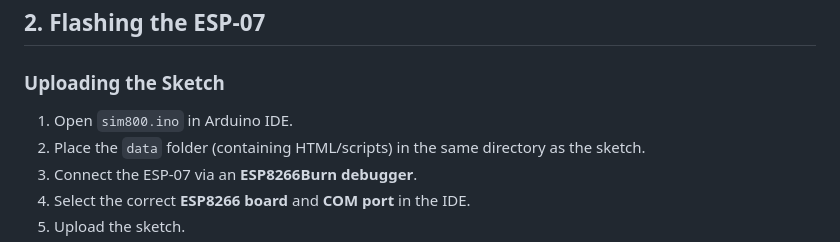
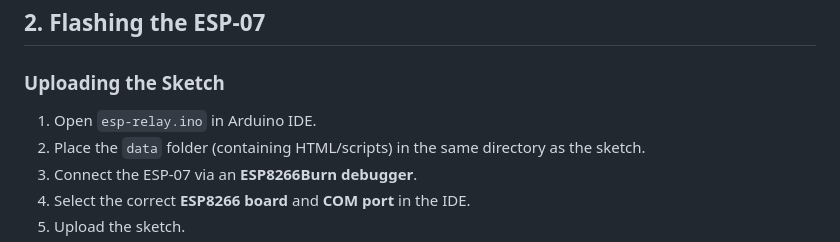
Before and after one commit to Im0nk3yar0und/esp-relay, a Markdown page: README.md, the part around the change. Rendered like a GitHub page.

```diff
--- a/README.md
+++ b/README.md
@@ -243,7 +243,7 @@ After installation, restart the IDE to apply changes.
 ## 2. Flashing the ESP-07
 
 ### Uploading the Sketch
-1. Open `sim800.ino` in Arduino IDE.
+1. Open `esp-relay.ino` in Arduino IDE.
 2. Place the `data` folder (containing HTML/scripts) in the same directory as the sketch.
 3. Connect the ESP-07 via an **ESP8266Burn debugger**.
 4. Select the correct **ESP8266 board** and **COM port** in the IDE.
```
